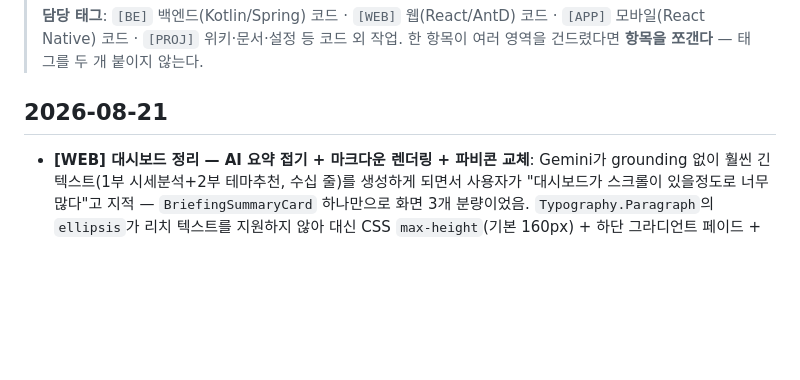
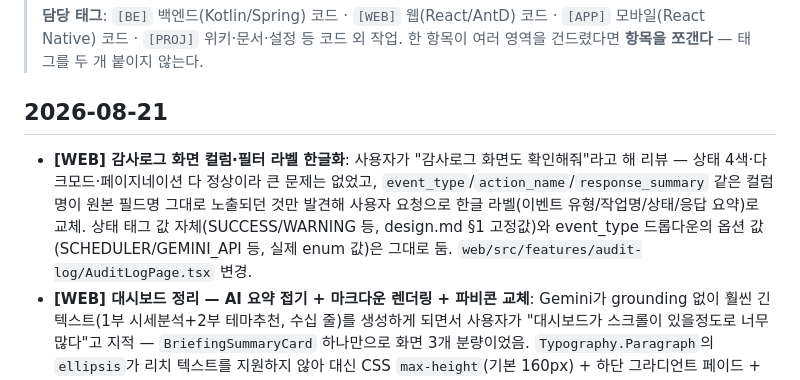
Before and after one commit to huni2/FireWatch, a Markdown page: llm-wiki/log.md, the part around the change. Drawn GitHub-style; blank space fills up the shorter version.

Commit message:
llm-wiki: 감사로그 한글화 작업 로그 기록
Co-Authored-By: Claude Sonnet 5 <noreply@anthropic.com>

```diff
--- a/llm-wiki/log.md
+++ b/llm-wiki/log.md
@@ -10,6 +10,8 @@
 > 한 항목이 여러 영역을 건드렸다면 **항목을 쪼갠다** — 태그를 두 개 붙이지 않는다.
 
 ## 2026-08-21
+- **[WEB] 감사로그 화면 컬럼·필터 라벨 한글화**: 사용자가 "감사로그 화면도 확인해줘"라고 해 리뷰 — 상태 4색·다크모드·페이지네이션 다 정상이라 큰 문제는 없었고, `event_type`/`action_name`/`response_summary` 같은 컬럼명이 원본 필드명 그대로 노출되던 것만 발견해 사용자 요청으로 한글 라벨(이벤트 유형/작업명/상태/응답 요약)로 교체. 상태 태그 값 자체(SUCCESS/WARNING 등, design.md §1 고정값)와 event_type 드롭다운의 옵션 값(SCHEDULER/GEMINI_API 등, 실제 enum 값)은 그대로 둠.
+  `web/src/features/audit-log/AuditLogPage.tsx` 변경.
 - **[WEB] 대시보드 정리 — AI 요약 접기 + 마크다운 렌더링 + 파비콘 교체**: Gemini가 grounding 없이 훨씬 긴 텍스트(1부 시세분석+2부 테마추천, 수십 줄)를 생성하게 되면서 사용자가 "대시보드가 스크롤이 있을정도로 너무 많다"고 지적 — `BriefingSummaryCard` 하나만으로 화면 3개 분량이었음. `Typography.Paragraph`의 `ellipsis`가 리치 텍스트를 지원하지 않아 대신 CSS `max-height`(기본 160px) + 하단 그라디언트 페이드 + "더보기"/"접기" 토글을 직접 구현. 확인 중 Gemini가 보내는 `###`/`**` 마크다운이 그대로 텍스트로 노출되는 것도 함께 발견해, 범용 마크다운 라이브러리 대신 이 프로젝트가 실제로 받는 패턴(헤더·볼드·구분선)만 처리하는 최소 렌더러 `lib/markdownLite.tsx`를 새로 작성(새 의존성 추가 없이 해결). 파비콘도 헤더에 이미 쓰던 🔥 이모지로 교체 — 기존 파비콘은 브랜드와 무관한 스캐폴딩 기본 아이콘이었음.
   로컬 dev 서버(`localhost:5173`)로 검증하려다 CORS 403을 만남 — 원인은 버그가 아니라 `render.yaml`의 `FIREWATCH_ALLOWED_ORIGINS`가 프로덕션 URL로만 고정돼 있어 로컬 프론트가 프로덕션 백엔드를 호출할 수 없는 것(의도된 설정). `tsc`/`vite build` 통과 확인 후 Cloudflare Pages에 직접 배포해 프로덕션에서 접기/펼치기·마크다운 렌더링·전체 페이지 길이(5화면→2화면)를 스크린샷으로 실측 확인.
   `web/src/lib/markdownLite.tsx`(신설)·`features/dashboard/components/{BriefingSummaryCard,RelatedNewsCard}.tsx`·`public/favicon.svg` 변경.
```
